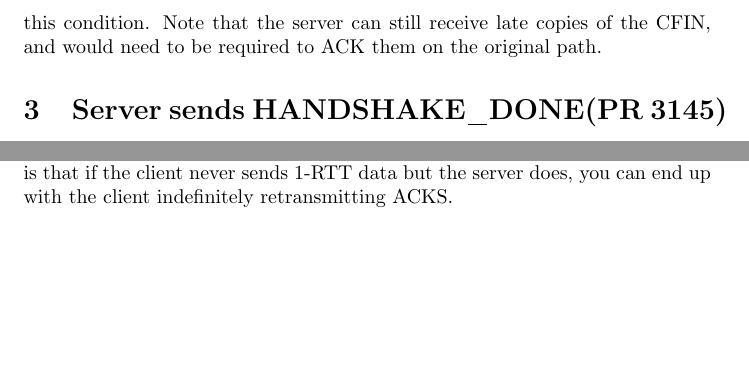
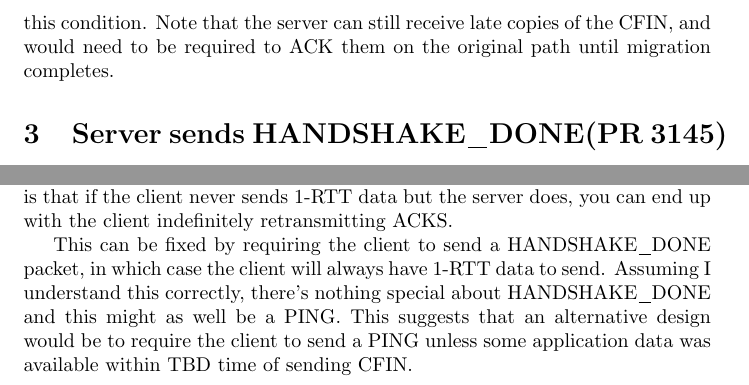
Before and after one commit to ekr/key-discard-analysis, a LaTeX document (key_discard.tex): two parts of pages 5 and 6 of 6, joined at a grey line, cut so that both start at the same text, the shorter picture padded with empty space. Compiled offline with pdfLaTeX.

Commit message:
Ready to show anyone

```diff
--- a/key_discard.tex
+++ b/key_discard.tex
@@ -324,7 +324,8 @@ data is outstanding, in which case the problem goes away. Note
 that this is separate from the packet loss edge cases, because
 the client can guarantee this condition. Note that the server
 can still receive late copies of the CFIN, and would
-need to be required to ACK them on the original path.
+need to be required to ACK them on the original path until
+migration completes.
 
 
 \section{Server sends HANDSHAKE_DONE(PR 3145)
@@ -444,9 +445,13 @@ quo which is that if the client never sends 1-RTT data but
 the server does, you can end up with the client indefinitely
 retransmitting ACKS.
 
-
-
-
+This can be fixed by requiring the client to send a HANDSHAKE\_DONE
+packet, in which case the client will always have 1-RTT data to
+send. Assuming I understand this correctly, there's nothing
+special about HANDSHAKE\_DONE and this might as well be a PING.
+This suggests that an alternative design would be to require
+the client to send a PING unless some application data was
+available within TBD time of sending CFIN.
 
 
 
```
Also changed, not shown: key_discard.pdf.
